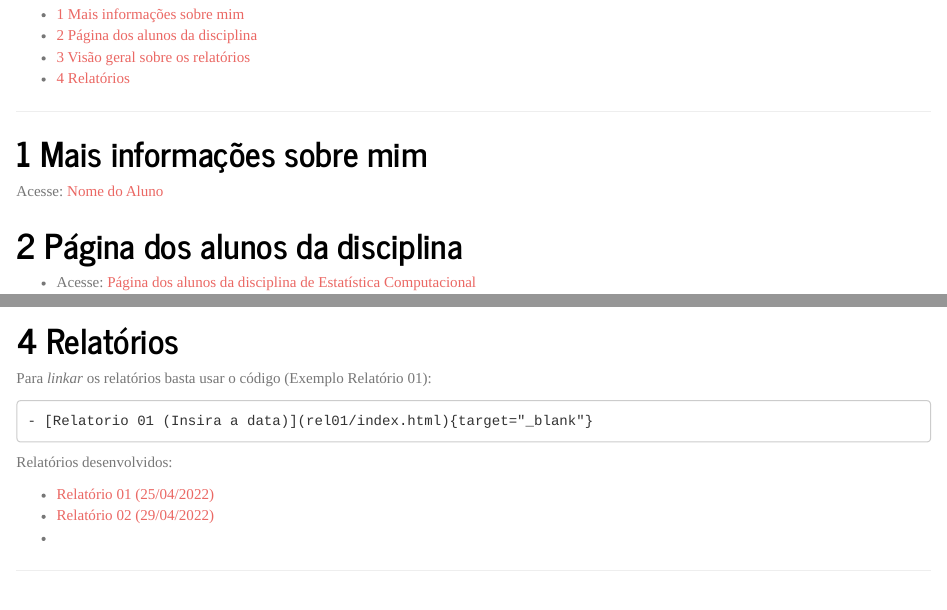
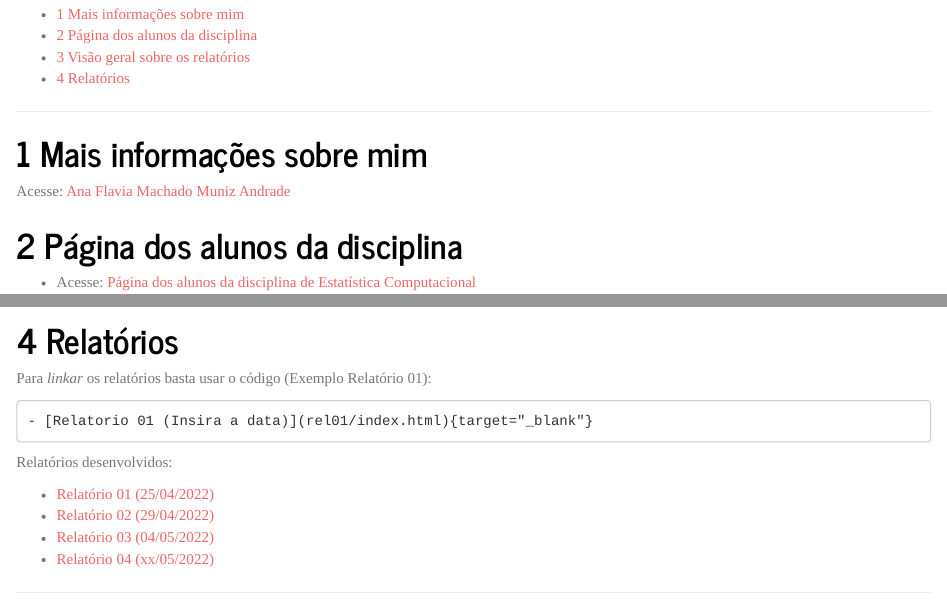
Before and after one commit to anaf08/discestcomp, an R Markdown document (index.Rmd): the page in a window 1100 px wide, from 230 px down, and a second part further down, joined at a grey line. The pictures show the output file index.html that the author committed with the source, opened offline.

Commit message:
relatorio

```diff
--- a/index.Rmd
+++ b/index.Rmd
@@ -31,7 +31,7 @@ knitr::opts_chunk$set(echo = TRUE)
 
 # Mais informações sobre mim
 
-Acesse: [Nome do Aluno](info/index.html){target="_blank"}
+Acesse: [Ana Flavia Machado Muniz Andrade](info/index.html){target="_blank"}
 
 # Página dos alunos da disciplina
 
@@ -129,4 +129,5 @@ Relatórios desenvolvidos:
 
 - [Relatório 01 (25/04/2022)](rel01/index.html){target="_blank"}
 - [Relatório 02 (29/04/2022)](rel02/index.html){target="_blank"}
-- [Relatório 03 (04/03/2022)](rel03/index.html){target="_blank"}
+- [Relatório 03 (04/05/2022)](rel03/index.html){target="_blank"}
+- [Relatório 04 (xx/05/2022)](rel04/index.html){target="_blank"}
```
Also changed, not shown: index.html.
